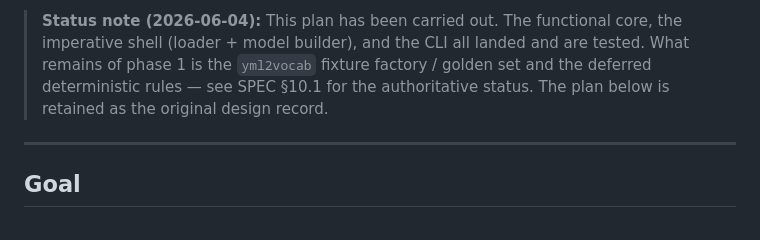
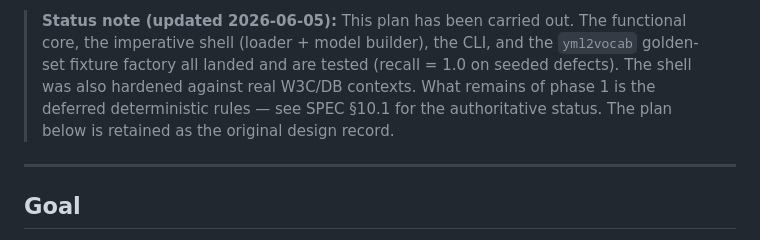
Before and after one commit to digitalbazaar/vocab-context-analyzer, a Markdown page: docs/PHASE1-PLAN.md, the part around one of its changes. Rendered like a GitHub page.

```diff
--- a/docs/PHASE1-PLAN.md
+++ b/docs/PHASE1-PLAN.md
@@ -3,9 +3,11 @@
 
-> **Status note (2026-06-04):** This plan has been carried out. The functional
-> core, the imperative shell (loader + model builder), and the CLI all landed
-> and are tested. What remains of phase 1 is the `yml2vocab` fixture factory /
-> golden set and the deferred deterministic rules — see SPEC §10.1 for the
-> authoritative status. The plan below is retained as the original design
+> **Status note (updated 2026-06-05):** This plan has been carried out. The
+> functional core, the imperative shell (loader + model builder), the CLI, and
+> the `yml2vocab` golden-set fixture factory all landed and are tested (recall =
+> 1.0 on seeded defects). The shell was also hardened against real W3C/DB
+> contexts. What remains of phase 1 is the deferred deterministic rules — see
+> SPEC §10.1 for the authoritative status. The plan below is retained as the
+> original design
 > record.
 
 * * *
```
Also changed, not shown: other parts of docs/PHASE1-PLAN.md (+1 -1 lines), README.md (+13 -6 lines), docs/SPEC.md (+18 -10 lines).
